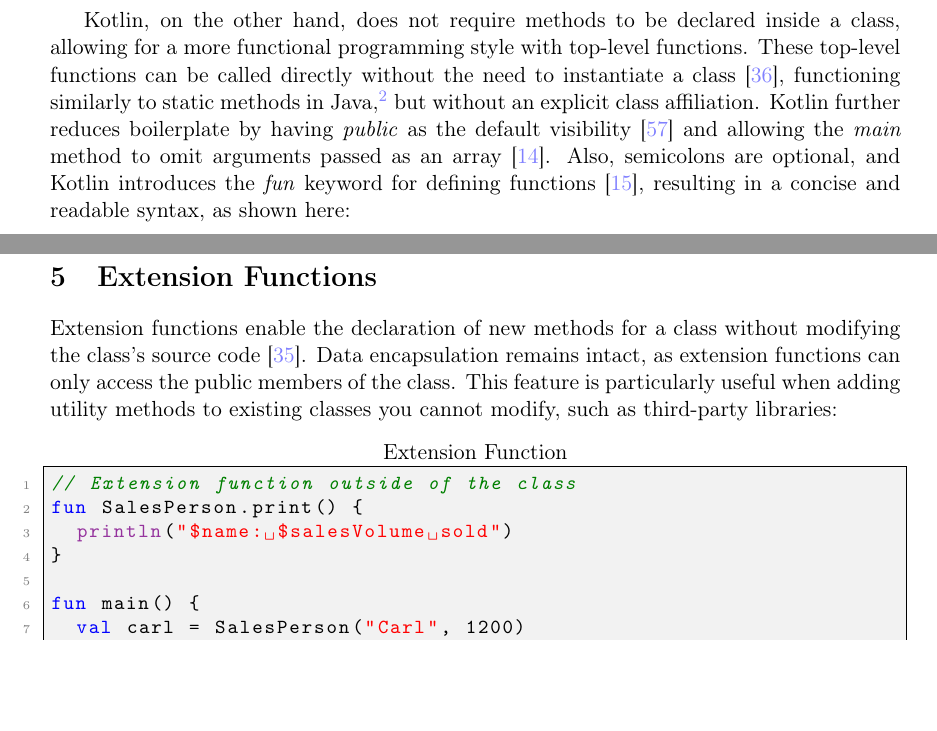
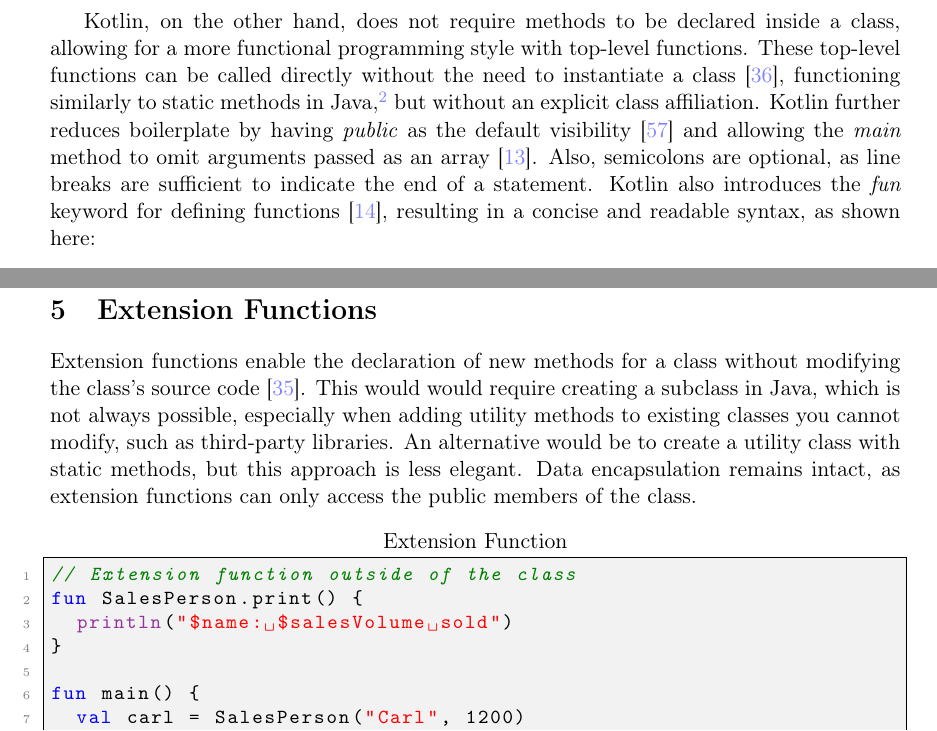
Before and after one commit to FinnPL/Introduction-to-Kotlin, a LaTeX paper (Introduction-to-Kotlin.tex): two parts of pages 2 and 5 of 16 before the commit and two parts of pages 2 and 5 of 17 after it, joined at a grey line, cut so that both start at the same text, the shorter picture padded with empty space. Compiled offline with pdfLaTeX.

Commit message:
Paper feedback

```diff
--- a/Introduction-to-Kotlin.tex
+++ b/Introduction-to-Kotlin.tex
@@ -38,7 +38,7 @@ public class Main {
 }
 \end{lstlisting}
 
-Kotlin, on the other hand, does not require methods to be declared inside a class, allowing for a more functional programming style with top-level functions. These top-level functions can be called directly without the need to instantiate a class~\cite{kotlin-functions-scope}, functioning similarly to static methods in Java,\footnote{When compiling Kotlin to Java bytecode, top-level functions are compiled as static methods in a class named after the file.} but without an explicit class affiliation. Kotlin further reduces boilerplate by having \textit{public} as the default visibility~\cite{visibility-modifiers} and allowing the \textit{main} method to omit arguments passed as an array~\cite{program-entry-point}. Also, semicolons are optional, and Kotlin introduces the \textit{fun} keyword for defining functions~\cite{functions}, resulting in a concise and readable syntax, as shown here:
+Kotlin, on the other hand, does not require methods to be declared inside a class, allowing for a more functional programming style with top-level functions. These top-level functions can be called directly without the need to instantiate a class~\cite{kotlin-functions-scope}, functioning similarly to static methods in Java,\footnote{When compiling Kotlin to Java bytecode, top-level functions are compiled as static methods in a class named after the file.} but without an explicit class affiliation. Kotlin further reduces boilerplate by having \textit{public} as the default visibility~\cite{visibility-modifiers} and allowing the \textit{main} method to omit arguments passed as an array~\cite{program-entry-point}. Also, semicolons are optional, as line breaks are sufficient to indicate the end of a statement. Kotlin also introduces the \textit{fun} keyword for defining functions~\cite{functions}, resulting in a concise and readable syntax, as shown here:
 
 \begin{lstlisting}[language=Kotlin, title={Kotlin main method}]
 fun main() {
@@ -162,8 +162,9 @@ fun printSalesPerson() {
 
 \section{Extension Functions}\label{sec:extension-functions}
 Extension functions enable the declaration of new methods for a class without modifying the class's source code~\cite{extensions}.
+This would would require creating a subclass in Java, which is not always possible, especially when adding utility methods to existing classes you cannot modify, such as third-party libraries.
+An alternative would be to create a utility class with static methods, but this approach is less elegant.
 Data encapsulation remains intact, as extension functions can only access the public members of the class.
-This feature is particularly useful when adding utility methods to existing classes you cannot modify, such as third-party libraries:
 
 \begin{lstlisting}[language=Kotlin, title={Extension Function}]
 // Extension function outside of the class
```
Also changed, not shown: references.bib (+2 -4 lines).
